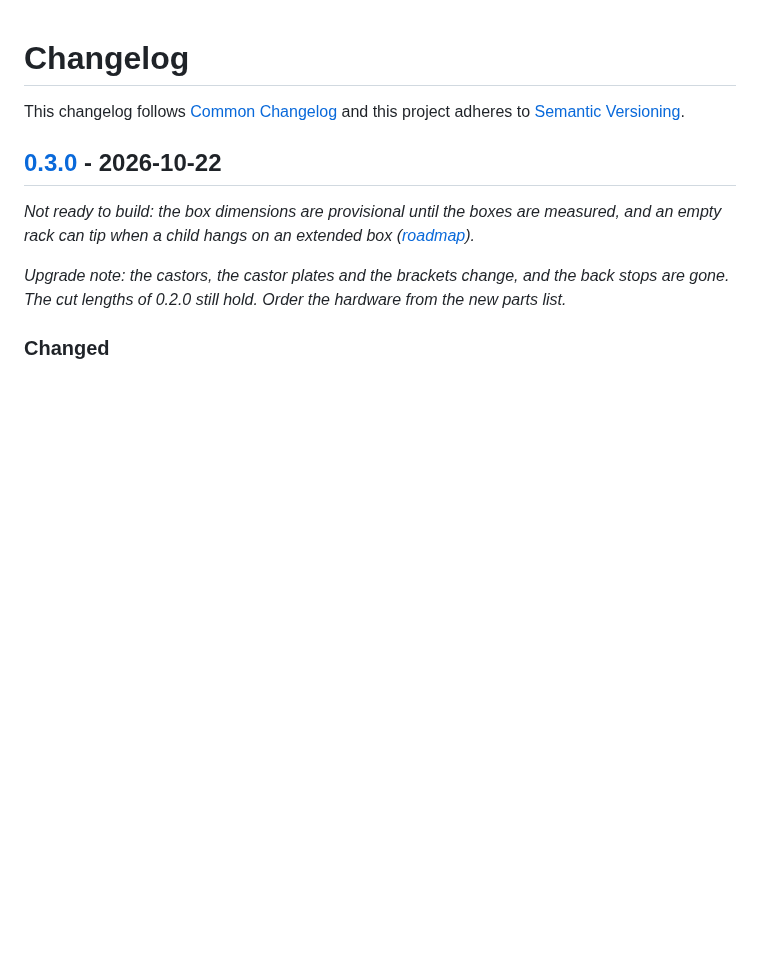
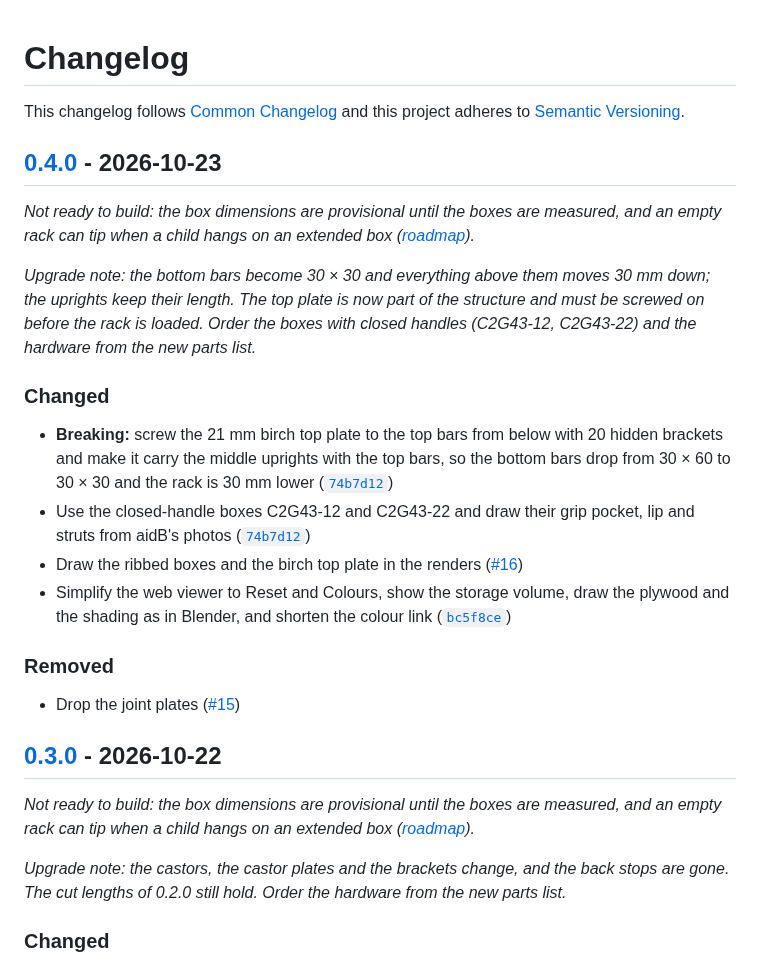
Before and after one commit to countzero/lego_eurobox_rack, a Markdown page: CHANGELOG.md, the part around one of its changes. Rendered like a GitHub page; blank space fills up the shorter version.

Commit message:
Release v0.4.0

```diff
--- a/CHANGELOG.md
+++ b/CHANGELOG.md
@@ -2,6 +2,23 @@
 
 This changelog follows [Common Changelog](https://common-changelog.org) and this
 project adheres to [Semantic Versioning](https://semver.org/spec/v2.0.0.html).
+
+## [0.4.0] - 2026-10-23
+
+_Not ready to build: the box dimensions are provisional until the boxes are measured, and an empty rack can tip when a child hangs on an extended box ([roadmap](https://github.com/countzero/lego_eurobox_rack/blob/main/docs/roadmap.md))._
+
+_Upgrade note: the bottom bars become 30 × 30 and everything above them moves 30 mm down; the uprights keep their length. The top plate is now part of the structure and must be screwed on before the rack is loaded. Order the boxes with closed handles (C2G43-12, C2G43-22) and the hardware from the new parts list._
+
+### Changed
+
+- **Breaking:** screw the 21 mm birch top plate to the top bars from below with 20 hidden brackets and make it carry the middle uprights with the top bars, so the bottom bars drop from 30 × 60 to 30 × 30 and the rack is 30 mm lower ([`74b7d12`](https://github.com/countzero/lego_eurobox_rack/commit/74b7d12))
+- Use the closed-handle boxes C2G43-12 and C2G43-22 and draw their grip pocket, lip and struts from aidB's photos ([`74b7d12`](https://github.com/countzero/lego_eurobox_rack/commit/74b7d12))
+- Draw the ribbed boxes and the birch top plate in the renders ([#16](https://github.com/countzero/lego_eurobox_rack/pull/16))
+- Simplify the web viewer to Reset and Colours, show the storage volume, draw the plywood and the shading as in Blender, and shorten the colour link ([`bc5f8ce`](https://github.com/countzero/lego_eurobox_rack/commit/bc5f8ce))
+
+### Removed
+
+- Drop the joint plates ([#15](https://github.com/countzero/lego_eurobox_rack/pull/15))
 
 ## [0.3.0] - 2026-10-22
 
```
Also changed, not shown: other parts of CHANGELOG.md (+1 -0 lines).
